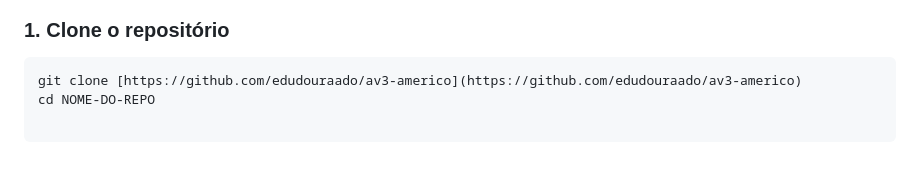
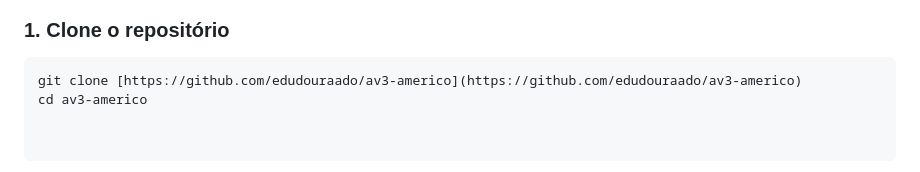
Before and after one commit to edudouraado/av3-americo, a Markdown page: README.md, the part around the change printed below. Rendered like a GitHub page.

````diff
--- a/README.md
+++ b/README.md
@@ -61,4 +61,4 @@ Se desejar rodar o projeto na sua máquina, siga os passos abaixo:
 ### 1. Clone o repositório
 ```bash
 git clone [https://github.com/edudouraado/av3-americo](https://github.com/edudouraado/av3-americo)
-cd NOME-DO-REPO
+cd av3-americo
````
Also changed, not shown: other parts of README.md (+1 -1 lines).
